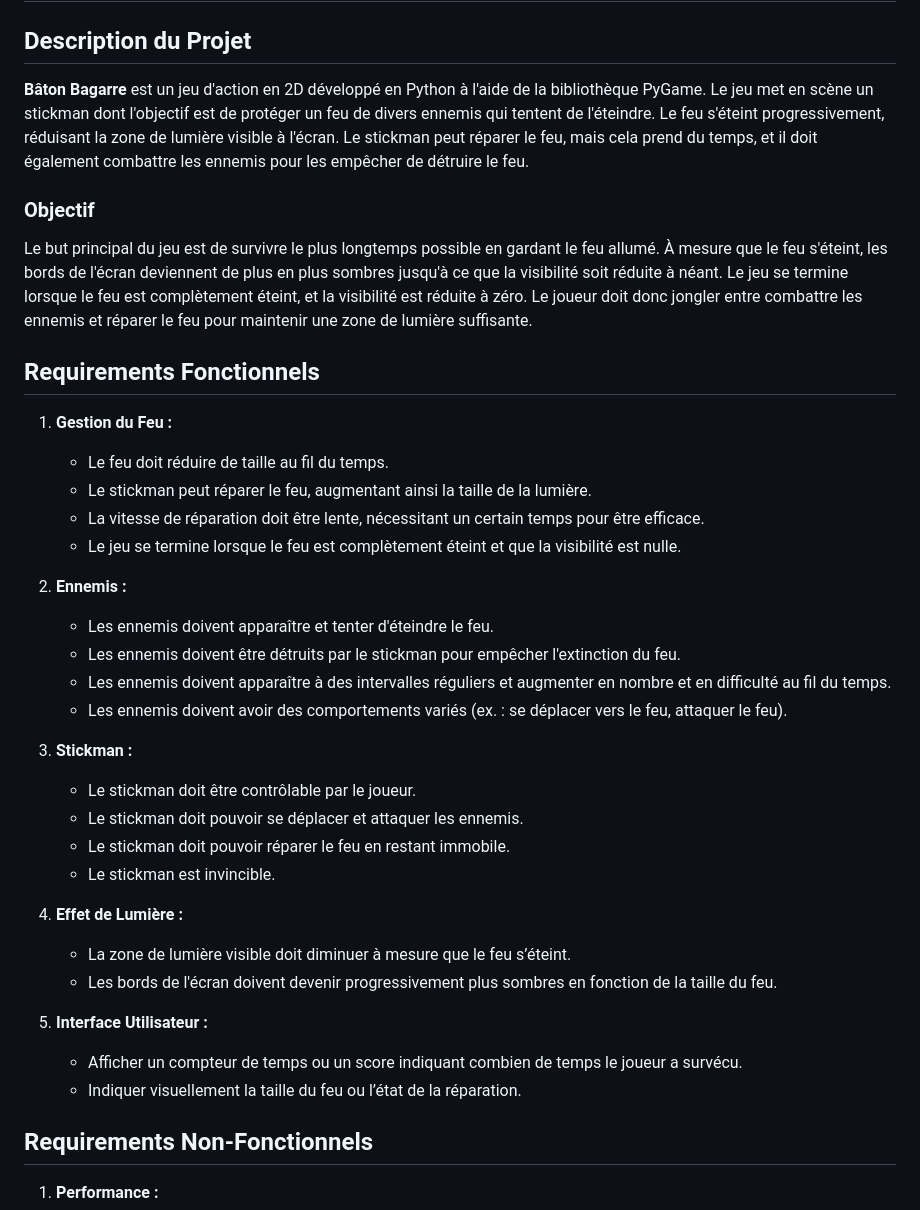
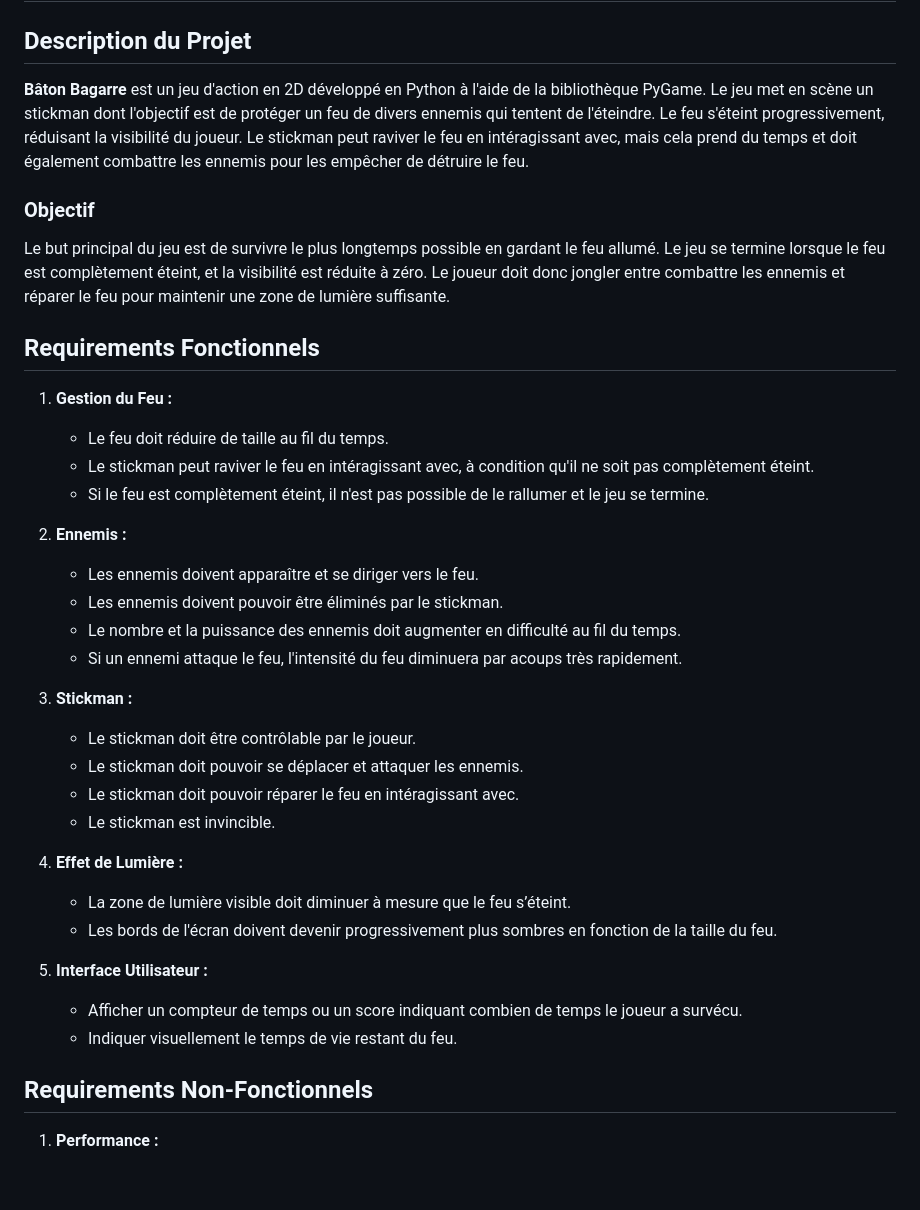
Before and after one commit to Raynobrak/baton-bagarre-game, a Markdown page: README.md, the part around the change. GitHub-like rendering; blank space fills up the shorter version.

```diff
--- a/README.md
+++ b/README.md
@@ -2,30 +2,29 @@
 
 ## Description du Projet
 
-**Bâton Bagarre** est un jeu d'action en 2D développé en Python à l'aide de la bibliothèque PyGame. Le jeu met en scène un stickman dont l'objectif est de protéger un feu de divers ennemis qui tentent de l'éteindre. Le feu s'éteint progressivement, réduisant la zone de lumière visible à l'écran. Le stickman peut réparer le feu, mais cela prend du temps, et il doit également combattre les ennemis pour les empêcher de détruire le feu.
+**Bâton Bagarre** est un jeu d'action en 2D développé en Python à l'aide de la bibliothèque PyGame. Le jeu met en scène un stickman dont l'objectif est de protéger un feu de divers ennemis qui tentent de l'éteindre. Le feu s'éteint progressivement, réduisant la visibilité du joueur. Le stickman peut raviver le feu en intéragissant avec, mais cela prend du temps et doit également combattre les ennemis pour les empêcher de détruire le feu.
 
 ### Objectif
 
-Le but principal du jeu est de survivre le plus longtemps possible en gardant le feu allumé. À mesure que le feu s'éteint, les bords de l'écran deviennent de plus en plus sombres jusqu'à ce que la visibilité soit réduite à néant. Le jeu se termine lorsque le feu est complètement éteint, et la visibilité est réduite à zéro. Le joueur doit donc jongler entre combattre les ennemis et réparer le feu pour maintenir une zone de lumière suffisante.
+Le but principal du jeu est de survivre le plus longtemps possible en gardant le feu allumé. Le jeu se termine lorsque le feu est complètement éteint, et la visibilité est réduite à zéro. Le joueur doit donc jongler entre combattre les ennemis et réparer le feu pour maintenir une zone de lumière suffisante.
 
 ## Requirements Fonctionnels
 
 1. **Gestion du Feu :**
     - Le feu doit réduire de taille au fil du temps.
-    - Le stickman peut réparer le feu, augmentant ainsi la taille de la lumière.
-    - La vitesse de réparation doit être lente, nécessitant un certain temps pour être efficace.
-    - Le jeu se termine lorsque le feu est complètement éteint et que la visibilité est nulle.
+    - Le stickman peut raviver le feu en intéragissant avec, à condition qu'il ne soit pas complètement éteint.
+    - Si le feu est complètement éteint, il n'est pas possible de le rallumer et le jeu se termine.
 
 2. **Ennemis :**
-    - Les ennemis doivent apparaître et tenter d'éteindre le feu.
-    - Les ennemis doivent être détruits par le stickman pour empêcher l'extinction du feu.
-    - Les ennemis doivent apparaître à des intervalles réguliers et augmenter en nombre et en difficulté au fil du temps.
-    - Les ennemis doivent avoir des comportements variés (ex. : se déplacer vers le feu, attaquer le feu).
+    - Les ennemis doivent apparaître et se diriger vers le feu.
+    - Les ennemis doivent pouvoir être éliminés par le stickman.
+    - Le nombre et la puissance des ennemis doit augmenter en difficulté au fil du temps.
+    - Si un ennemi attaque le feu, l'intensité du feu diminuera par acoups très rapidement.
 
 3. **Stickman :**
     - Le stickman doit être contrôlable par le joueur.
     - Le stickman doit pouvoir se déplacer et attaquer les ennemis.
-    - Le stickman doit pouvoir réparer le feu en restant immobile.
+    - Le stickman doit pouvoir réparer le feu en intéragissant avec.
     - Le stickman est invincible.
 
 4. **Effet de Lumière :**
@@ -34,7 +33,7 @@ Le but principal du jeu est de survivre le plus longtemps possible en gardant le
 
 5. **Interface Utilisateur :**
     - Afficher un compteur de temps ou un score indiquant combien de temps le joueur a survécu.
-    - Indiquer visuellement la taille du feu ou l’état de la réparation.
+    - Indiquer visuellement le temps de vie restant du feu.
 
 ## Requirements Non-Fonctionnels
 
```
